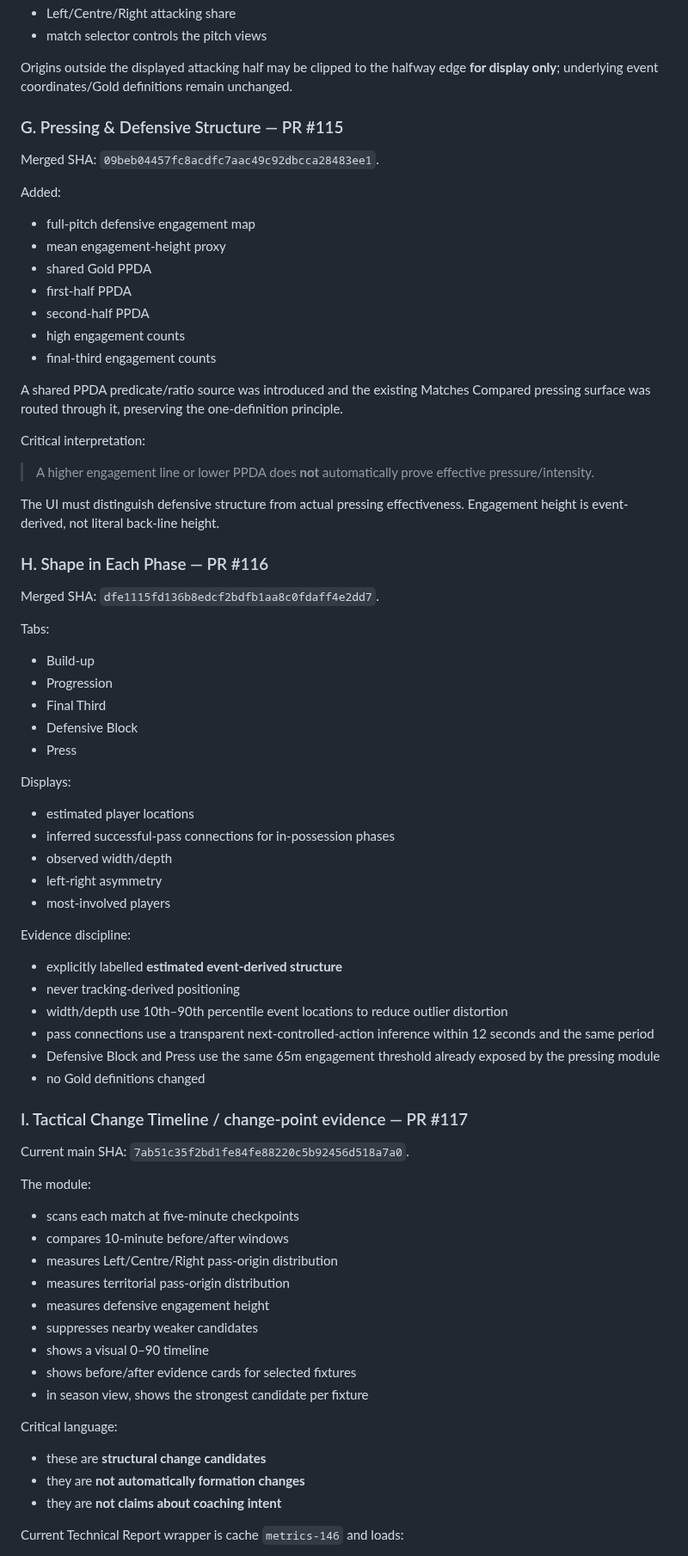
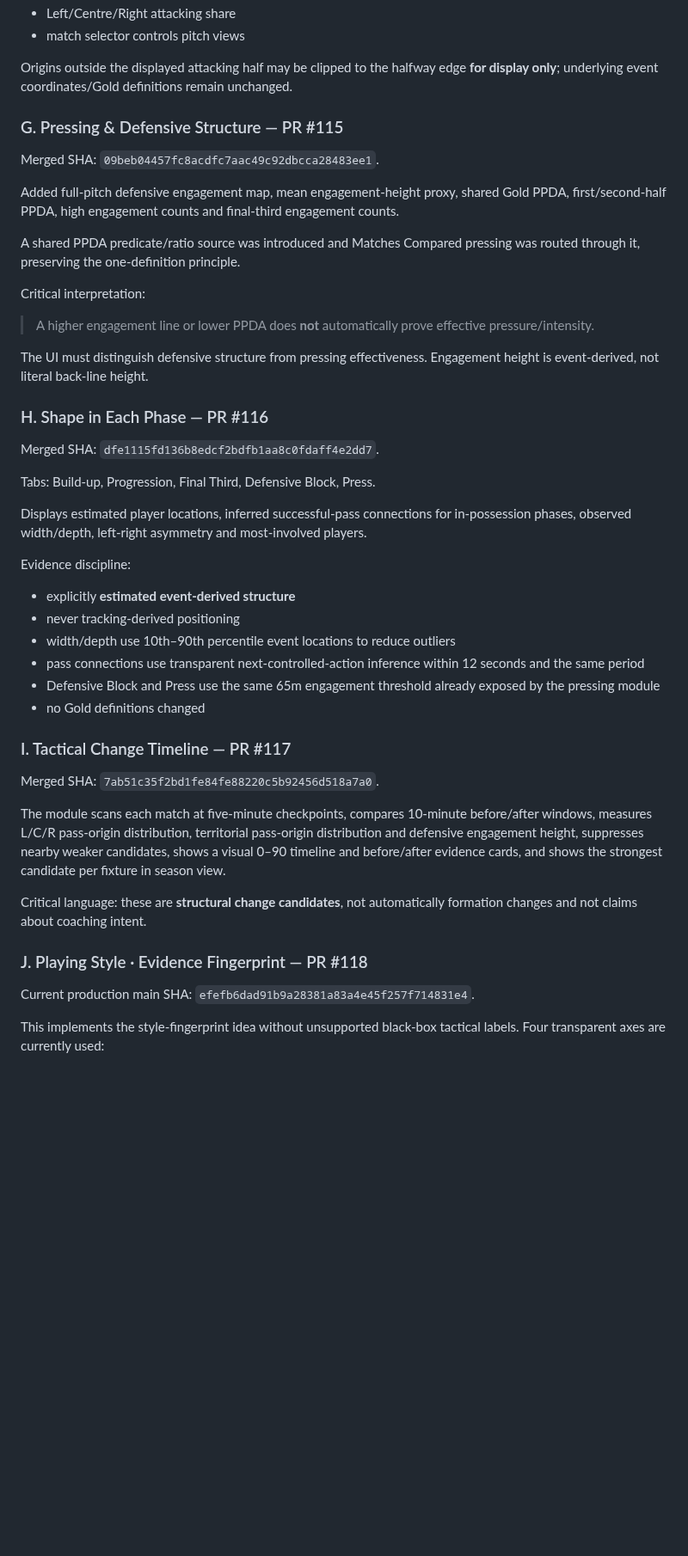
Before and after one commit to lufcdata/PitchLab, a Markdown page: docs/PITCHLAB_HANDOVER_2026-09-16.md, the part around one of its changes. Shown at 86% size. Drawn GitHub-style; blank space fills up the shorter version.

Commit message:
Update handover through playing style fingerprint

```diff
--- a/docs/PITCHLAB_HANDOVER_2026-09-16.md
+++ b/docs/PITCHLAB_HANDOVER_2026-09-16.md
@@ -446,5 +349,5 @@ This established the user’s desired half-pitch visual language in Technical Re
 - Left/Centre/Right attacking share
-- match selector controls the pitch views
+- match selector controls pitch views
 
 Origins outside the displayed attacking half may be clipped to the halfway edge **for display only**; underlying event coordinates/Gold definitions remain unchanged.
 
@@ -452,74 +355,44 @@ Origins outside the displayed attacking half may be clipped to the halfway edge
 
 Merged SHA: `09beb04457fc8acdfc7aac49c92dbcca28483ee1`.
 
-Added:
+Added full-pitch defensive engagement map, mean engagement-height proxy, shared Gold PPDA, first/second-half PPDA, high engagement counts and final-third engagement counts.
 
-- full-pitch defensive engagement map
-- mean engagement-height proxy
-- shared Gold PPDA
-- first-half PPDA
-- second-half PPDA
-- high engagement counts
-- final-third engagement counts
-
-A shared PPDA predicate/ratio source was introduced and the existing Matches Compared pressing surface was routed through it, preserving the one-definition principle.
+A shared PPDA predicate/ratio source was introduced and Matches Compared pressing was routed through it, preserving the one-definition principle.
 
 Critical interpretation:
 
 > A higher engagement line or lower PPDA does **not** automatically prove effective pressure/intensity.
 
-The UI must distinguish defensive structure from actual pressing effectiveness. Engagement height is event-derived, not literal back-line height.
+The UI must distinguish defensive structure from pressing effectiveness. Engagement height is event-derived, not literal back-line height.
 
 ### H. Shape in Each Phase — PR #116
 
 Merged SHA: `dfe1115fd136b8edcf2bdfb1aa8c0fdaff4e2dd7`.
 
-Tabs:
+Tabs: Build-up, Progression, Final Third, Defensive Block, Press.
 
-- Build-up
-- Progression
-- Final Third
-- Defensive Block
-- Press
-
-Displays:
-
-- estimated player locations
-- inferred successful-pass connections for in-possession phases
-- observed width/depth
-- left-right asymmetry
-- most-involved players
+Displays estimated player locations, inferred successful-pass connections for in-possession phases, observed width/depth, left-right asymmetry and most-involved players.
 
 Evidence discipline:
 
-- explicitly labelled **estimated event-derived structure**
+- explicitly **estimated event-derived structure**
 - never tracking-derived positioning
-- width/depth use 10th–90th percentile event locations to reduce outlier distortion
-- pass connections use a transparent next-controlled-action inference within 12 seconds and the same period
+- width/depth use 10th–90th percentile event locations to reduce outliers
+- pass connections use transparent next-controlled-action inference within 12 seconds and the same period
 - Defensive Block and Press use the same 65m engagement threshold already exposed by the pressing module
 - no Gold definitions changed
 
-### I. Tactical Change Timeline / change-point evidence — PR #117
+### I. Tactical Change Timeline — PR #117
 
-Current main SHA: `7ab51c35f2bd1fe84fe88220c5b92456d518a7a0`.
+Merged SHA: `7ab51c35f2bd1fe84fe88220c5b92456d518a7a0`.
 
-The module:
+The module scans each match at five-minute checkpoints, compares 10-minute before/after windows, measures L/C/R pass-origin distribution, territorial pass-origin distribution and defensive engagement height, suppresses nearby weaker candidates, shows a visual 0–90 timeline and before/after evidence cards, and shows the strongest candidate per fixture in season view.
 
-- scans each match at five-minute checkpoints
-- compares 10-minute before/after windows
-- measures Left/Centre/Right pass-origin distribution
-- measures territorial pass-origin distribution
-- measures defensive engagement height
-- suppresses nearby weaker candidates
-- shows a visual 0–90 timeline
-- shows before/after evidence cards for selected fixtures
-- in season view, shows the strongest candidate per fixture
+Critical language: these are **structural change candidates**, not automatically formation changes and not claims about coaching intent.
 
-Critical language:
+### J. Playing Style · Evidence Fingerprint — PR #118
 
-- these are **structural change candidates**
-- they are **not automatically formation changes**
-- they are **not claims about coaching intent**
+Current production main SHA: `efefb6dad91b9a28381a83a4e45f257f714831e4`.
 
-Current Technical Report wrapper is cache `metrics-146` and loads:
+This implements the style-fingerprint idea without unsupported black-box tactical labels. Four transparent axes are currently used:
 
```
Also changed, not shown: other parts of docs/PITCHLAB_HANDOVER_2026-09-16.md (+78 -196 lines).
